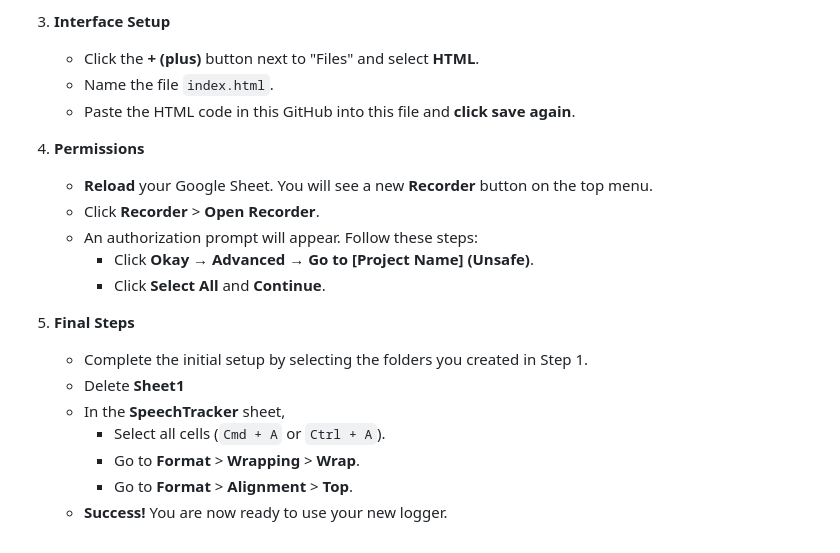
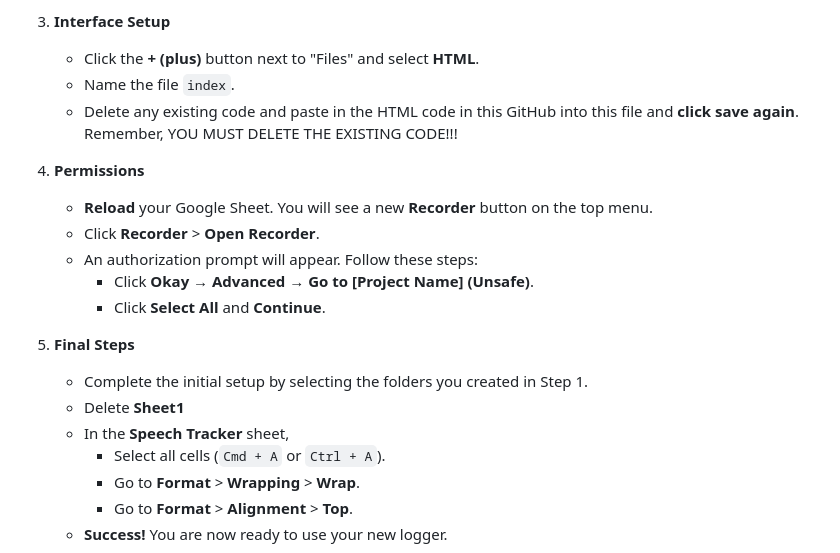
Before and after one commit to sreip3/debate-logger, a Markdown page: README.md, the part around the change. Rendered like a GitHub page.

```diff
--- a/README.md
+++ b/README.md
@@ -24,8 +24,8 @@
 
 3.  **Interface Setup**
     * Click the **+ (plus)** button next to "Files" and select **HTML**.
-    * Name the file `index.html`.
-    * Paste the HTML code in this GitHub into this file and **click save again**.
+    * Name the file `index`.
+    * Delete any existing code and paste in the HTML code in this GitHub into this file and **click save again**. Remember, YOU MUST DELETE THE EXISTING CODE!!!
 
 4.  **Permissions**
     * **Reload** your Google Sheet. You will see a new **Recorder** button on the top menu.
@@ -37,7 +37,7 @@
 5.  **Final Steps**
     * Complete the initial setup by selecting the folders you created in Step 1.
     * Delete **Sheet1**
-    * In the **SpeechTracker** sheet,
+    * In the **Speech Tracker** sheet,
         * Select all cells (`Cmd + A` or `Ctrl + A`).
         * Go to **Format** > **Wrapping** > **Wrap**.
         * Go to **Format** > **Alignment** > **Top**.
```
